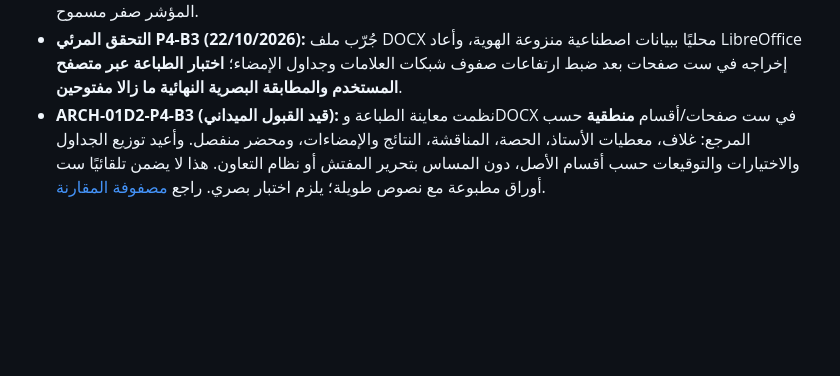
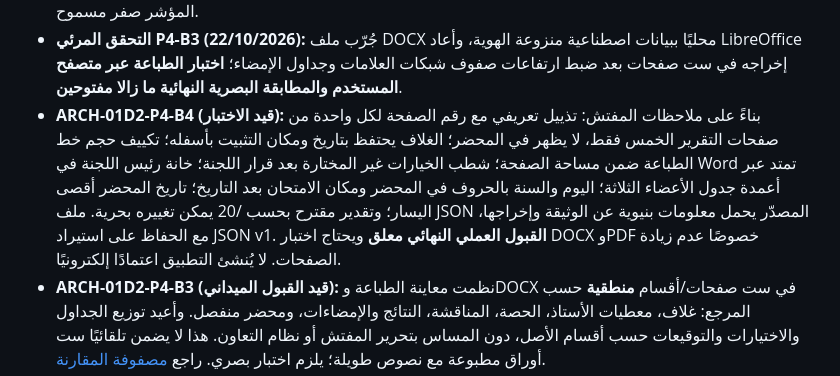
Before and after one commit to scientifica007/Official_report_template_03, a Markdown page: prototypes/titularisation-committee/README.md, the part around the change. Drawn GitHub-style; blank space fills up the shorter version.

Commit message:
docs(P4-B4): field test instructions for updated PDF/DOCX and JSON

```diff
--- a/prototypes/titularisation-committee/README.md
+++ b/prototypes/titularisation-committee/README.md
@@ -18,6 +18,7 @@
 - تستخدم معاينتا التقرير والمحضر بيانات الصيغة النهائية المحررة، وتوضحان إن بقيت فيهما **مقترحات محسوبة أو نصوص مجمعة غير محررة**. تستمر قابلية استيراد ملفات JSON التجريبية السابقة دون نقل أي صياغة معدلة إلى صاحب لم يكتبها.
 - شبكات 5 و10 و14 متاحة؛ إعداد أوزان شبكة 14 وتثبيتها قبل التنقيط يطبق على الجميع. خطوة التنقيط 0.5 ووزن المؤشر صفر مسموح.
 - **التحقق المرئي P4-B3 (22/10/2026):** جُرّب ملف DOCX محليًا ببيانات اصطناعية منزوعة الهوية، وأعاد LibreOffice إخراجه في ست صفحات بعد ضبط ارتفاعات صفوف شبكات العلامات وجداول الإمضاء؛ **اختبار الطباعة عبر متصفح المستخدم والمطابقة البصرية النهائية ما زالا مفتوحين**.
+- **ARCH-01D2-P4-B4 (قيد الاختبار):** بناءً على ملاحظات المفتش: تذييل تعريفي مع رقم الصفحة لكل واحدة من صفحات التقرير الخمس فقط، لا يظهر في المحضر؛ الغلاف يحتفظ بتاريخ ومكان التثبيت بأسفله؛ تكييف حجم خط الطباعة ضمن مساحة الصفحة؛ شطب الخيارات غير المختارة بعد قرار اللجنة؛ خانة رئيس اللجنة في Word تمتد عبر أعمدة جدول الأعضاء الثلاثة؛ اليوم والسنة بالحروف في المحضر ومكان الامتحان بعد التاريخ؛ تاريخ المحضر أقصى اليسار؛ وتقدير مقترح بحسب /20 يمكن تغييره بحرية. ملف JSON المصدّر يحمل معلومات بنيوية عن الوثيقة وإخراجها، مع الحفاظ على استيراد JSON v1. **القبول العملي النهائي معلق** ويحتاج اختبار DOCX وPDF خصوصًا عدم زيادة الصفحات. لا يُنشئ التطبيق اعتمادًا إلكترونيًا.
 - **ARCH-01D2-P4-B3 (قيد القبول الميداني):** نظمت معاينة الطباعة وDOCX في ست صفحات/أقسام **منطقية** حسب المرجع: غلاف، معطيات الأستاذ، الحصة، المناقشة، النتائج والإمضاءات، ومحضر منفصل. وأعيد توزيع الجداول والاختيارات والتوقيعات حسب أقسام الأصل، دون المساس بتحرير المفتش أو نظام التعاون. هذا لا يضمن تلقائيًا ست أوراق مطبوعة مع نصوص طويلة؛ يلزم اختبار بصري. راجع [مصفوفة المقارنة](../../docs/ARCH01D2_P4B3_REFERENCE_COMPARISON.md).
 - **ARCH-01D2-P4-B (قيد القبول):** معاينتان ورقيتان مبنيتان على أقسام القالب المرجعي المقدم (بيانات المترشح، وظروف الامتحان، والحصة والمناقشة، وخلاصة النتائج، وقرار اللجنة المكتوب صراحةً، والإمضاءات الورقية)، ومن نموذج بيانات واحد لكل من الطباعة وDOCX. شبكة 14 مؤشرًا تُجمع نتائجها ورقيًا ضمن المجموعات الخمس دون تغيير التنقيط الأصلي. الشبكة ذات 10 عناصر تُعرض بوصفها شبكة عمل غير مثبتة الاعتماد. الملاءمة الرسمية لا تُفترض للرتب غير المتخصصة؛ يُظهر الموقع تنبيهًا خاصًا بها.
 - **الطباعة/PDF:** طباعة المتصفح تصدر المسودتين في A4 مع فصل المحضر، ويمكن حفظ PDF عبر اختيار الطابعة. تعطيل الرؤوس والتذييلات من نافذة الطباعة عند الحاجة. المطابقة البصرية الدقيقة وعدد الصفحات للمرجع قيد الاختبار الميداني.
```
